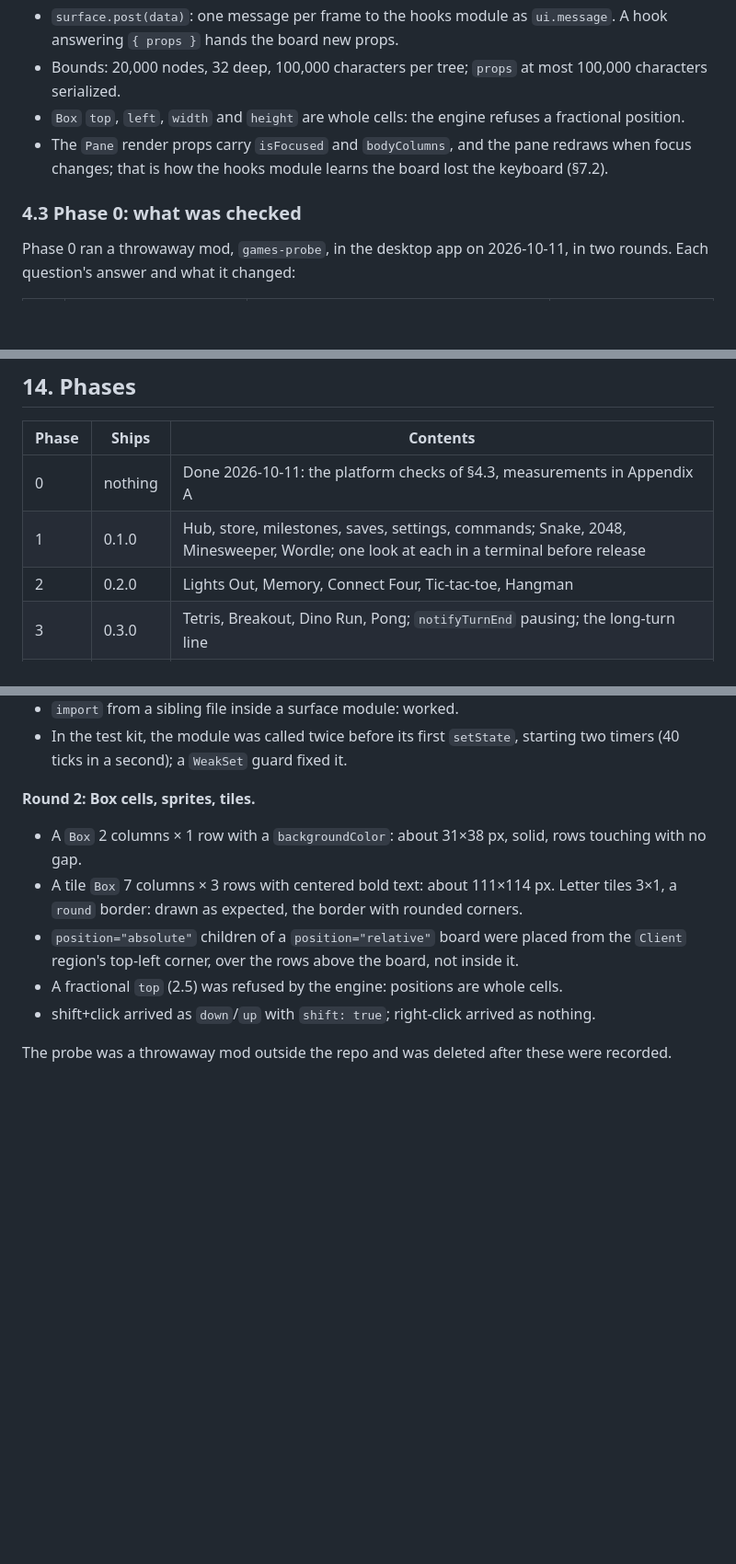
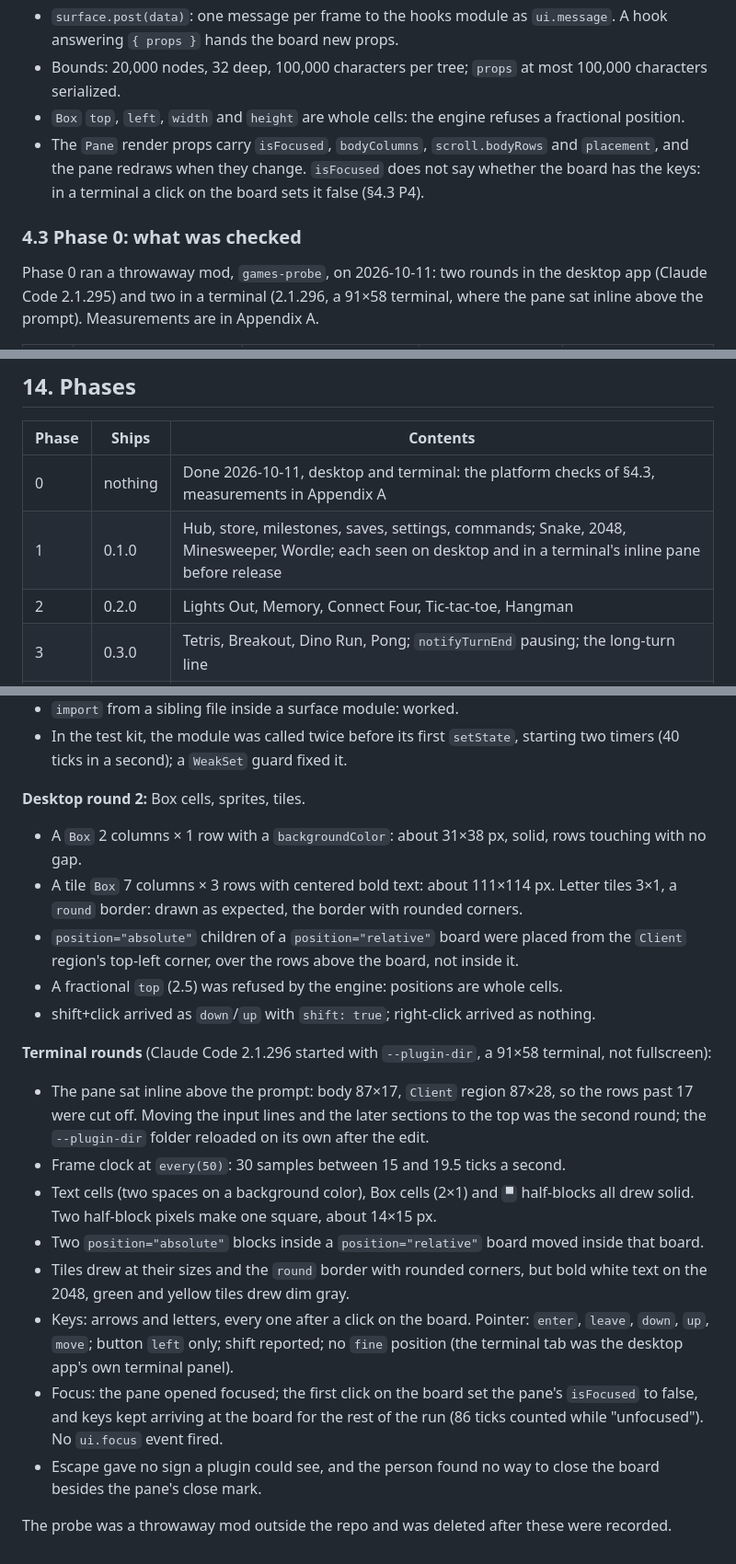
Before and after one commit to aseem-upadhyay/qol-mods, a Markdown page: plugins/games/SPEC.md, 3 parts joined by grey strips. Shown at 92% size. Drawn GitHub-style; blank space fills up the shorter version.

```diff
--- a/plugins/games/SPEC.md
+++ b/plugins/games/SPEC.md
@@ -72,9 +72,9 @@ From the 2.1.295 types:
 - `surface.post(data)`: one message per frame to the hooks module as `ui.message`. A hook answering `{ props }` hands the board new props.
 - Bounds: 20,000 nodes, 32 deep, 100,000 characters per tree; `props` at most 100,000 characters serialized.
 - `Box` `top`, `left`, `width` and `height` are whole cells: the engine refuses a fractional position.
-- The `Pane` render props carry `isFocused` and `bodyColumns`, and the pane redraws when focus changes; that is how the hooks module learns the board lost the keyboard (§7.2).
+- The `Pane` render props carry `isFocused`, `bodyColumns`, `scroll.bodyRows` and `placement`, and the pane redraws when they change. `isFocused` does not say whether the board has the keys: in a terminal a click on the board sets it false (§4.3 P4).
 
 ### 4.3 Phase 0: what was checked
 
-Phase 0 ran a throwaway mod, `games-probe`, in the desktop app on 2026-10-11, in two rounds. Each question's answer and what it changed:
+Phase 0 ran a throwaway mod, `games-probe`, on 2026-10-11: two rounds in the desktop app (Claude Code 2.1.295) and two in a terminal (2.1.296, a 91×58 terminal, where the pane sat inline above the prompt). Measurements are in Appendix A.
 
@@ -779,8 +788,8 @@ These live in the `profile` record's own `milestones`, and show at the top of th
 
 | Phase | Ships | Contents |
 |---|---|---|
-| 0 | nothing | Done 2026-10-11: the platform checks of §4.3, measurements in Appendix A |
-| 1 | 0.1.0 | Hub, store, milestones, saves, settings, commands; Snake, 2048, Minesweeper, Wordle; one look at each in a terminal before release |
+| 0 | nothing | Done 2026-10-11, desktop and terminal: the platform checks of §4.3, measurements in Appendix A |
+| 1 | 0.1.0 | Hub, store, milestones, saves, settings, commands; Snake, 2048, Minesweeper, Wordle; each seen on desktop and in a terminal's inline pane before release |
 | 2 | 0.2.0 | Lights Out, Memory, Connect Four, Tic-tac-toe, Hangman |
 | 3 | 0.3.0 | Tetris, Breakout, Dino Run, Pong; `notifyTurnEnd` pausing; the long-turn line |
 | 4 | 0.4.0 | 20 Questions; the "Coffee break" milestone |
@@ -809,7 +818,7 @@ The answers and decisions are in §4.3. These are the measurements behind them,
 - `import` from a sibling file inside a surface module: worked.
 - In the test kit, the module was called twice before its first `setState`, starting two timers (40 ticks in a second); a `WeakSet` guard fixed it.
 
-**Round 2: Box cells, sprites, tiles.**
+**Desktop round 2:** Box cells, sprites, tiles.
 
 - A `Box` 2 columns × 1 row with a `backgroundColor`: about 31×38 px, solid, rows touching with no gap.
 - A tile `Box` 7 columns × 3 rows with centered bold text: about 111×114 px. Letter tiles 3×1, a `round` border: drawn as expected, the border with rounded corners.
@@ -817,4 +826,15 @@ The answers and decisions are in §4.3. These are the measurements behind them,
 - A fractional `top` (2.5) was refused by the engine: positions are whole cells.
 - shift+click arrived as `down`/`up` with `shift: true`; right-click arrived as nothing.
 
+**Terminal rounds** (Claude Code 2.1.296 started with `--plugin-dir`, a 91×58 terminal, not fullscreen):
+
+- The pane sat inline above the prompt: body 87×17, `Client` region 87×28, so the rows past 17 were cut off. Moving the input lines and the later sections to the top was the second round; the `--plugin-dir` folder reloaded on its own after the edit.
+- Frame clock at `every(50)`: 30 samples between 15 and 19.5 ticks a second.
+- Text cells (two spaces on a background color), Box cells (2×1) and `▀` half-blocks all drew solid. Two half-block pixels make one square, about 14×15 px.
+- Two `position="absolute"` blocks inside a `position="relative"` board moved inside that board.
+- Tiles drew at their sizes and the `round` border with rounded corners, but bold white text on the 2048, green and yellow tiles drew dim gray.
+- Keys: arrows and letters, every one after a click on the board. Pointer: `enter`, `leave`, `down`, `up`, `move`; button `left` only; shift reported; no `fine` position (the terminal tab was the desktop app's own terminal panel).
+- Focus: the pane opened focused; the first click on the board set the pane's `isFocused` to false, and keys kept arriving at the board for the rest of the run (86 ticks counted while "unfocused"). No `ui.focus` event fired.
+- Escape gave no sign a plugin could see, and the person found no way to close the board besides the pane's close mark.
+
 The probe was a throwaway mod outside the repo and was deleted after these were recorded.
```
Also changed, not shown: other parts of plugins/games/SPEC.md (+39 -30 lines).
